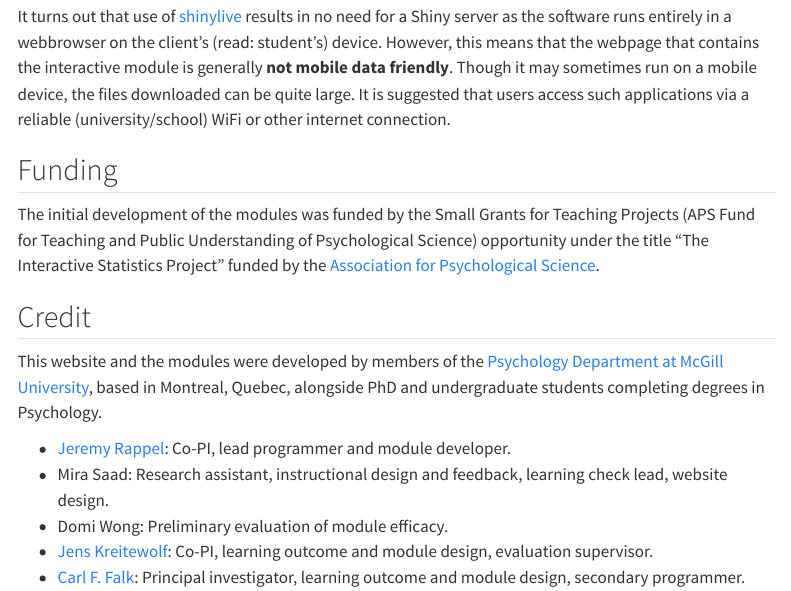
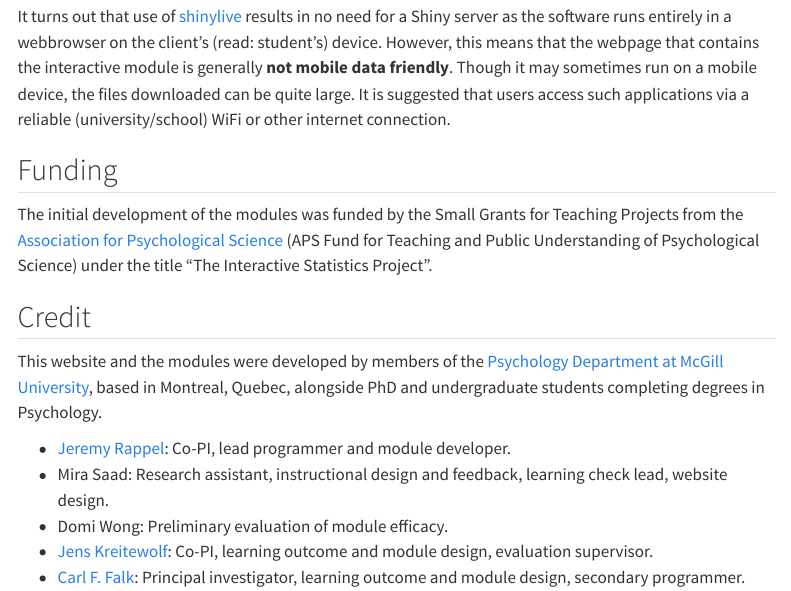
Before and after one commit to falkcarl/intstats, a Quarto document (abt.qmd): the page in a window 1100 px wide, from 920 px down. Rendered offline with R 4.5, knitr and Pandoc in place of Quarto, with nearby package versions; menus at the side of the page are left out.

Commit message:
minor updates

```diff
--- a/abt.qmd
+++ b/abt.qmd
@@ -36,7 +36,7 @@ It turns out that use of [shinylive](https://posit-dev.github.io/r-shinylive/) r
 
 ## Funding
 
-The initial development of the modules was funded by the Small Grants for Teaching Projects (APS Fund for Teaching and Public Understanding of Psychological Science) opportunity under the title "The Interactive Statistics Project" funded by the [Association for Psychological Science](https://www.psychologicalscience.org/).
+The initial development of the modules was funded by the Small Grants for Teaching Projects from the [Association for Psychological Science](https://www.psychologicalscience.org/) (APS Fund for Teaching and Public Understanding of Psychological Science) under the title "The Interactive Statistics Project".
 
 ## Credit
 
```
Also changed, not shown: modules/clt/index.qmd (+1 -1 lines), docs/search.json, 3 other files.
